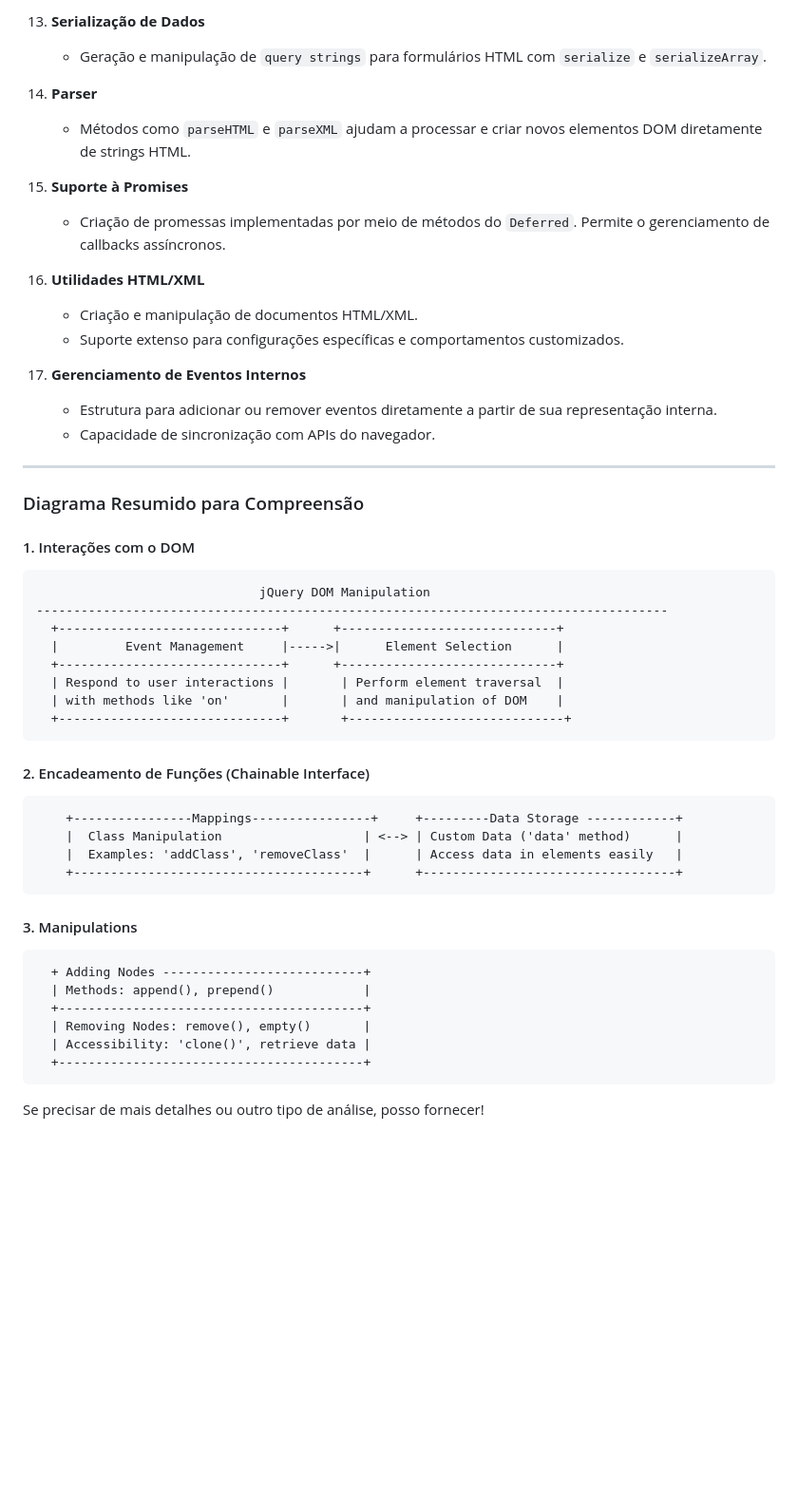
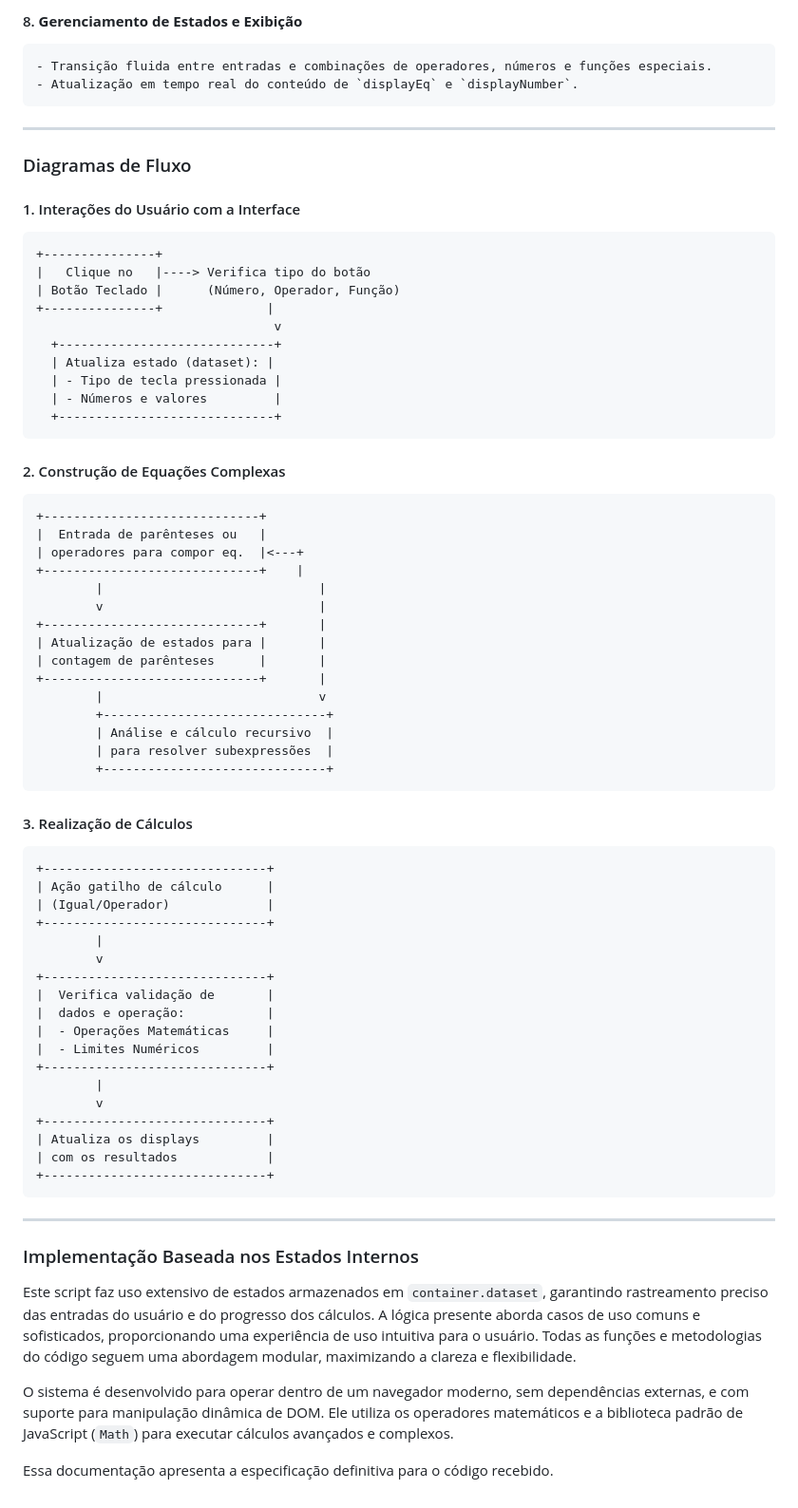
Before and after one commit to marcio-daniel/Calculadora, a Markdown page: Documentation.md, the part around the change printed below. Shown: that part at 95% size. Rendered like a GitHub page; blank space fills up the shorter version.

````diff
--- a/Documentation.md
+++ b/Documentation.md
@@ -55,53 +65,72 @@ O código fornecido é um dos principais arquivos do JQuery, uma biblioteca Java
-13. **Serialização de Dados**
-    - Geração e manipulação de `query strings` para formulários HTML com `serialize` e `serializeArray`.
-
-14. **Parser**
-    - Métodos como `parseHTML` e `parseXML` ajudam a processar e criar novos elementos DOM diretamente de strings HTML.
-
-15. **Suporte à Promises**
-    - Criação de promessas implementadas por meio de métodos do `Deferred`. Permite o gerenciamento de callbacks assíncronos.
-
-16. **Utilidades HTML/XML**
-    - Criação e manipulação de documentos HTML/XML.
-    - Suporte extenso para configurações específicas e comportamentos customizados.
-
-17. **Gerenciamento de Eventos Internos**
-    - Estrutura para adicionar ou remover eventos diretamente a partir de sua representação interna.
-    - Capacidade de sincronização com APIs do navegador.
+#### 8. **Gerenciamento de Estados e Exibição**
+    - Transição fluida entre entradas e combinações de operadores, números e funções especiais.
+    - Atualização em tempo real do conteúdo de `displayEq` e `displayNumber`.
 
 ---
 
-### Diagrama Resumido para Compreensão
+### Diagramas de Fluxo
 
-#### 1. Interações com o DOM
+#### 1. Interações do Usuário com a Interface
 ```plaintext
-                              jQuery DOM Manipulation
--------------------------------------------------------------------------------------
-  +------------------------------+      +-----------------------------+
-  |         Event Management     |----->|      Element Selection      |
-  +------------------------------+      +-----------------------------+
-  | Respond to user interactions |       | Perform element traversal  |
-  | with methods like 'on'       |       | and manipulation of DOM    |
-  +------------------------------+       +-----------------------------+
++---------------+
+|   Clique no   |----> Verifica tipo do botão
+| Botão Teclado |      (Número, Operador, Função)
++---------------+              |
+                                v
+  +-----------------------------+
+  | Atualiza estado (dataset): |
+  | - Tipo de tecla pressionada |
+  | - Números e valores         |
+  +-----------------------------+
 ```
 
-#### 2. Encadeamento de Funções (Chainable Interface)
+#### 2. Construção de Equações Complexas
 ```plaintext
-    +----------------Mappings----------------+     +---------Data Storage ------------+
-    |  Class Manipulation                   | <--> | Custom Data ('data' method)      |
-    |  Examples: 'addClass', 'removeClass'  |      | Access data in elements easily   |
-    +---------------------------------------+      +----------------------------------+
++-----------------------------+
+|  Entrada de parênteses ou   |
+| operadores para compor eq.  |<---+
++-----------------------------+    |
+        |                             |
+        v                             |
++-----------------------------+       |
+| Atualização de estados para |       |
+| contagem de parênteses      |       |
++-----------------------------+       |
+        |                             v
+        +------------------------------+
+        | Análise e cálculo recursivo  |
+        | para resolver subexpressões  |
+        +------------------------------+
 ```
 
-#### 3. Manipulations
+#### 3. Realização de Cálculos
 ```plaintext
-  + Adding Nodes ---------------------------+
-  | Methods: append(), prepend()            |
-  +-----------------------------------------+
-  | Removing Nodes: remove(), empty()       |
-  | Accessibility: 'clone()', retrieve data |
-  +-----------------------------------------+
++------------------------------+
+| Ação gatilho de cálculo      |
+| (Igual/Operador)             |
++------------------------------+
+        |
+        v
++------------------------------+
+|  Verifica validação de       |
+|  dados e operação:           |
+|  - Operações Matemáticas     |
+|  - Limites Numéricos         |
++------------------------------+
+        |
+        v
++------------------------------+
+| Atualiza os displays         |
+| com os resultados            |
++------------------------------+
 ```
 
+---
 
-Se precisar de mais detalhes ou outro tipo de análise, posso fornecer!
+### Implementação Baseada nos Estados Internos
+
+Este script faz uso extensivo de estados armazenados em `container.dataset`, garantindo rastreamento preciso das entradas do usuário e do progresso dos cálculos. A lógica presente aborda casos de uso comuns e sofisticados, proporcionando uma experiência de uso intuitiva para o usuário. Todas as funções e metodologias do código seguem uma abordagem modular, maximizando a clareza e flexibilidade.
+
+O sistema é desenvolvido para operar dentro de um navegador moderno, sem dependências externas, e com suporte para manipulação dinâmica de DOM. Ele utiliza os operadores matemáticos e a biblioteca padrão de JavaScript (`Math`) para executar cálculos avançados e complexos.
+
+Essa documentação apresenta a especificação definitiva para o código recebido.
````
Also changed, not shown: other parts of Documentation.md (+51 -41 lines).
